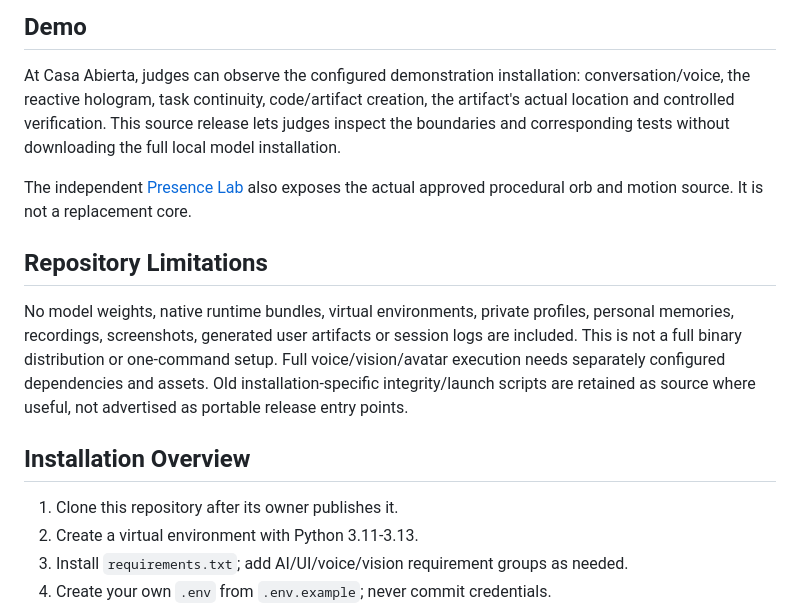
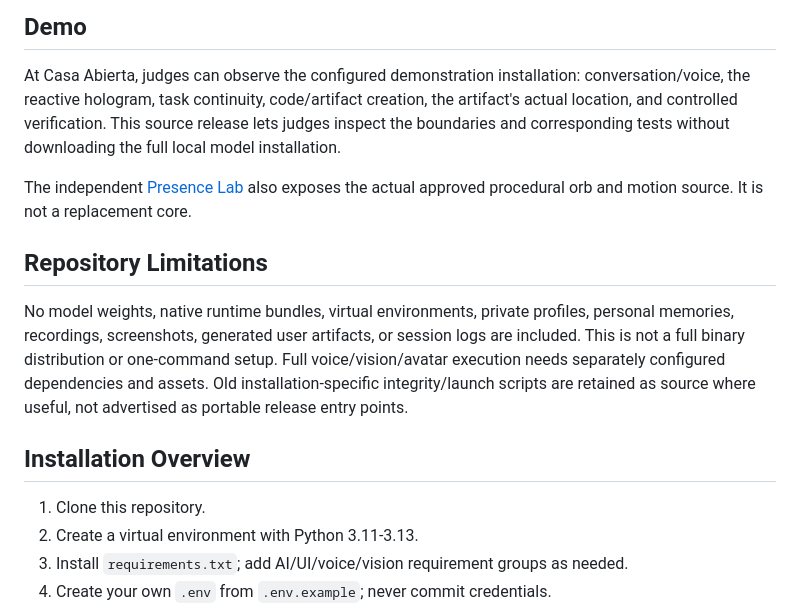
Before and after one commit to xXDestroyer/Anydes, a Markdown page: README.md, the part around one of its changes. Rendered like a GitHub page.

```diff
--- a/README.md
+++ b/README.md
@@ -91,7 +101,7 @@ checks and limitations are reported in [audit/](audit/).
 
 At Casa Abierta, judges can observe the configured demonstration installation:
 conversation/voice, the reactive hologram, task continuity, code/artifact creation,
-the artifact's actual location and controlled verification. This source release
+the artifact's actual location, and controlled verification. This source release
 lets judges inspect the boundaries and corresponding tests without downloading
 the full local model installation.
 
@@ -101,7 +111,7 @@ the actual approved procedural orb and motion source. It is not a replacement co
 ## Repository Limitations
 
 No model weights, native runtime bundles, virtual environments, private profiles,
-personal memories, recordings, screenshots, generated user artifacts or session
+personal memories, recordings, screenshots, generated user artifacts, or session
 logs are included. This is not a full binary distribution or one-command setup.
 Full voice/vision/avatar execution needs separately configured dependencies and
 assets. Old installation-specific integrity/launch scripts are retained as source
@@ -109,7 +119,7 @@ where useful, not advertised as portable release entry points.
 
 ## Installation Overview
 
-1. Clone this repository after its owner publishes it.
+1. Clone this repository.
 2. Create a virtual environment with Python 3.11-3.13.
 3. Install `requirements.txt`; add AI/UI/voice/vision requirement groups as needed.
 4. Create your own `.env` from `.env.example`; never commit credentials.
```
Also changed, not shown: other parts of README.md (+26 -16 lines).
